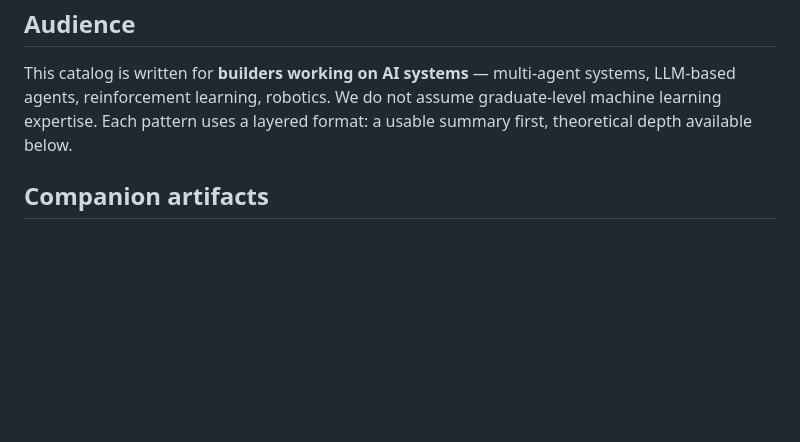
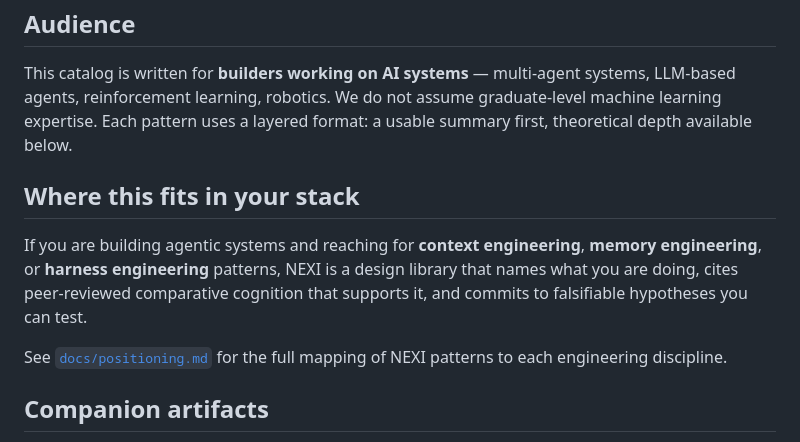
Before and after one commit to Ds-GerardoCastro/NEXI, a Markdown page: README.md, the part around the change. Rendered like a GitHub page; blank space fills up the shorter version.

```diff
--- a/README.md
+++ b/README.md
@@ -51,6 +51,12 @@ For methodology and curation rules, see [`docs/methodology.md`](docs/methodology
 
 This catalog is written for **builders working on AI systems** — multi-agent systems, LLM-based agents, reinforcement learning, robotics. We do not assume graduate-level machine learning expertise. Each pattern uses a layered format: a usable summary first, theoretical depth available below.
 
+## Where this fits in your stack
+
+If you are building agentic systems and reaching for **context engineering**, **memory engineering**, or **harness engineering** patterns, NEXI is a design library that names what you are doing, cites peer-reviewed comparative cognition that supports it, and commits to falsifiable hypotheses you can test.
+
+See [`docs/positioning.md`](docs/positioning.md) for the full mapping of NEXI patterns to each engineering discipline.
+
 ## Companion artifacts
 
 - A research vault (private) holds the upstream literature review and principle-extraction work that feeds this catalog.
```
Also changed, not shown: docs/positioning.md (added, +71 -0 lines).
